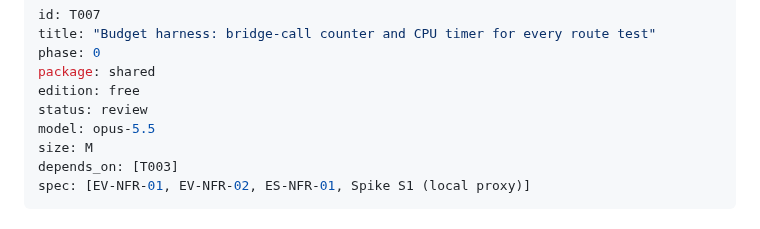
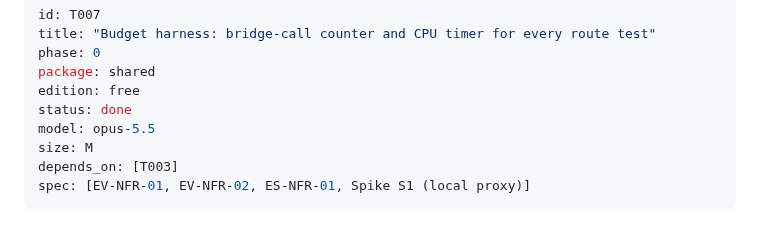
Before and after one commit to semics-uk/emdash-plugins, a Markdown page: tasks/T007-budget-harness-bridge-call-counter-and-cpu-timer-for-every-r.md, the part around the change. Drawn GitHub-style.

Commit message:
chore(T007): mark done
Co-Authored-By: Claude Opus 5.5 (1M context) <noreply@anthropic.com>
Claude-Session: https://claude.ai/code/session_01F16noC7oiT3hiZEQPwcgnD

```diff
--- a/tasks/T007-budget-harness-bridge-call-counter-and-cpu-timer-for-every-r.md
+++ b/tasks/T007-budget-harness-bridge-call-counter-and-cpu-timer-for-every-r.md
@@ -4,7 +4,7 @@ title: "Budget harness: bridge-call counter and CPU timer for every route test"
 phase: 0
 package: shared
 edition: free
-status: review
+status: done
 model: opus-5.5
 size: M
 depends_on: [T003]
```
